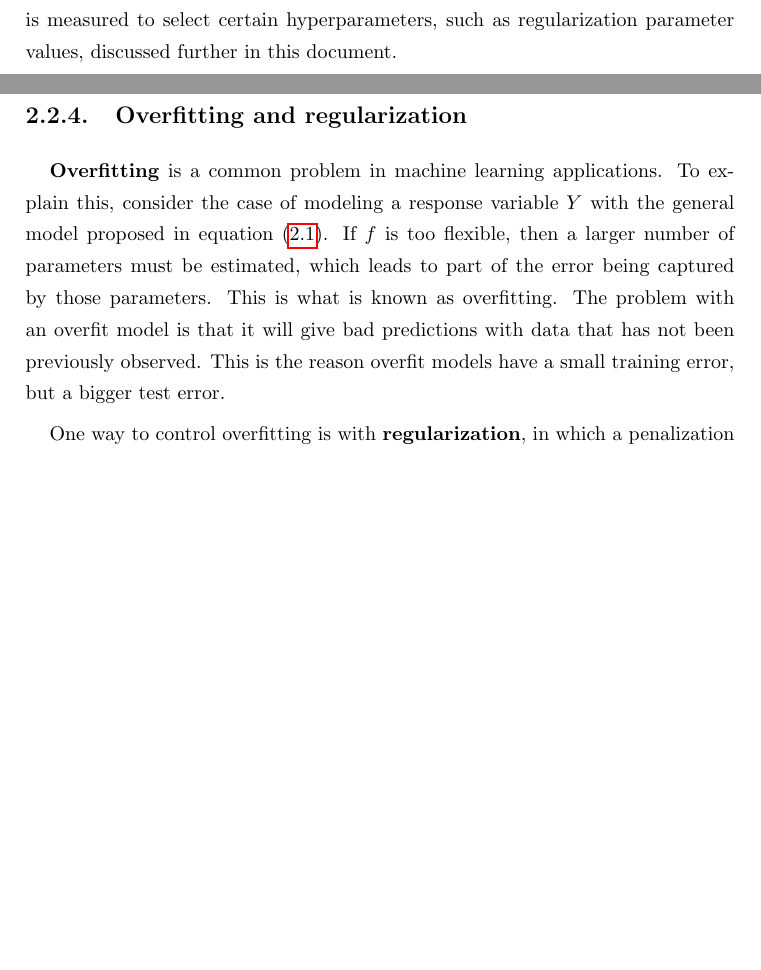
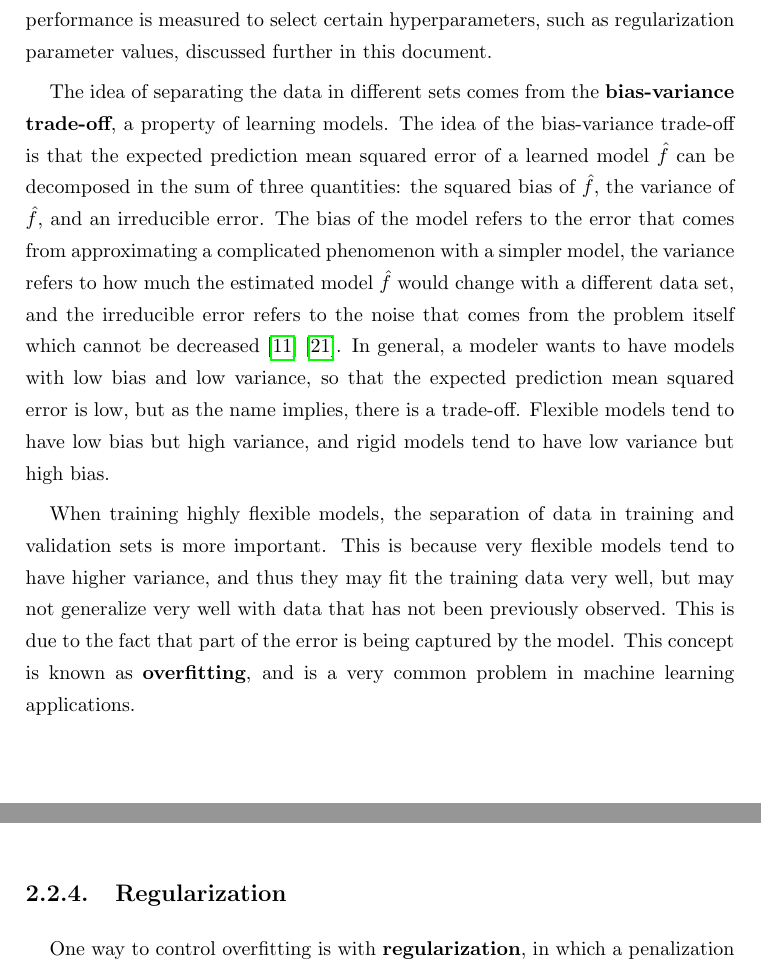
Before and after one commit to mariobecerra/computer_science_msc_dissertation, a LaTeX thesis (latex/msc_thesis.tex, which reads latex/Chapters/machine_learning.tex): two parts of pages 24 and 31 of 67, joined at a grey line, cut so that both start at the same text, the shorter picture padded with empty space. Compiled offline with pdfLaTeX.

Commit message:
Mention bias-variance trade-off

```diff
--- a/latex/Chapters/machine_learning.tex
+++ b/latex/Chapters/machine_learning.tex
@@ -187,7 +187,13 @@ It should be noted that the integral in the denominator is a constant with respe
 
 Unfortunately, for most practical problems the integral in the denominator cannot be solved analytically, therefore numerical methods are used. One class of widely used algorithms is Markov Chain Monte Carlo (MCMC), which includes Metropolis-Hastings and Hamiltonian Monte Carlo. The main goal of MCMC methods is to approximate samples from the posterior distribution. Another class of numerical methods is Variational Inference, which is discussed in chapter \ref{ch:variational_inference}.
 
-Whether one chooses to follow the function minimization, frequentist or Bayesian paradigm when training a model for prediction, in general it is not the main goal to minimize training error, but prediction error, i.e., the error of any future observation $(x^*, y^*)$. This is because these models are trained to be used with data that has not been seen before, therefore, it is desirable to have a model that generalizes well to future observations. This means that one wants to minimize the expected prediction error, hence, it is common to divide the data set $(X, Y)$ in two: the training set and the test set. To do this, from the original data set, a random sample of observations is assigned to be part of the training set and the rest are part of the test set. The idea is that the test set should be used to measure the predictive performance of the model, and this also helps to diagnose an overfit model, a concept which is discussed later in this chapter. A third set is sometimes added and is called the validation set, in which predictive performance is measured to select certain hyperparameters, such as regularization parameter values, discussed further in this document.
+Whether one chooses to follow the function minimization, frequentist or Bayesian paradigm when training a model for prediction, in general it is not the main goal to minimize training error, but prediction error. That is, one wants to minimize the error of any future observation $(x^*, y^*)$. This is because these models are trained to be used with data that has not been seen before, therefore, it is desirable to have a model that generalizes well to future observations. This means that one wants to minimize the expected prediction error, hence, it is common to divide the data set $(X, Y)$ in two: the training set and the test set. To do this, from the original data set, a random sample of observations is assigned to be part of the training set and the rest are part of the test set. The idea is that the test set should be used to measure the predictive performance of the model, and this also helps to diagnose an overfit model, a concept which is discussed later in this chapter. A third set is sometimes added and is called the validation set, in which predictive performance is measured to select certain hyperparameters, such as regularization parameter values, discussed further in this document.
+
+The idea of separating the data in different sets comes from the \textbf{bias-variance trade-off}, a property of learning models. The idea of the bias-variance trade-off is that the expected prediction mean squared error of a learned model $\hat{f}$ can be decomposed in the sum of three quantities: the squared bias of $\hat{f}$, the variance of $\hat{f}$, and an irreducible error. The bias of the model refers to the error that comes from approximating a complicated phenomenon with a simpler model, the variance refers to how much the estimated model $\hat{f}$ would change with a different data set, and the irreducible error refers to the noise that comes from the problem itself which cannot be decreased \cite{friedman2001elements} \cite{james2013introduction}. In general, a modeler wants to have models with low bias and low variance, so that the expected prediction mean squared error is low, but as the name implies, there is a trade-off. Flexible models tend to have low bias but high variance, and rigid models tend to have low variance but high bias.
+
+When training highly flexible models, the separation of data in training and validation sets is more important. This is because very flexible models tend to have higher variance, and thus they may fit the training data very well, but may not generalize very well with data that has not been previously observed. This is due to the fact that part of the error is being captured by the model. This concept is known as \textbf{overfitting}, and is a very common problem in machine learning applications.
+%The problem with an overfit model is that it will give bad predictions with new data, thus overfit models have a small training error, but a bigger test error.
+
 
 
 %%%%%%%%%%%%%%%%%%%%%%%%%%%%%%%%%%%%%%%%%%%%%%%%%%%%%%%%%%%%%%%%%%%%%%%%%%%%%%%%%%%%%%%%%%
@@ -325,9 +331,7 @@ We implemented mini-batch gradient descent for logistic regression in R and test
 \end{figure}
 
 
-\subsection{Overfitting and regularization}
-
-\textbf{Overfitting} is a common problem in machine learning applications. To explain this, consider the case of modeling a response variable $Y$ with the general model proposed in equation \eqref{eq:general_learning_model}. If $f$ is too flexible, then a larger number of parameters must be estimated, which leads to part of the error being captured by those parameters. This is what is known as overfitting. The problem with an overfit model is that it will give bad predictions with data that has not been previously observed. This is the reason overfit models have a small training error, but a bigger test error.
+\subsection{Regularization}
 
 One way to control overfitting is with \textbf{regularization}, in which a penalization term is added to the loss function to prevent the parameters from taking values that are too high. A very simple regularizer is the $L_2$ norm in which the sum of the squared parameters is added to the loss function.
 
```
